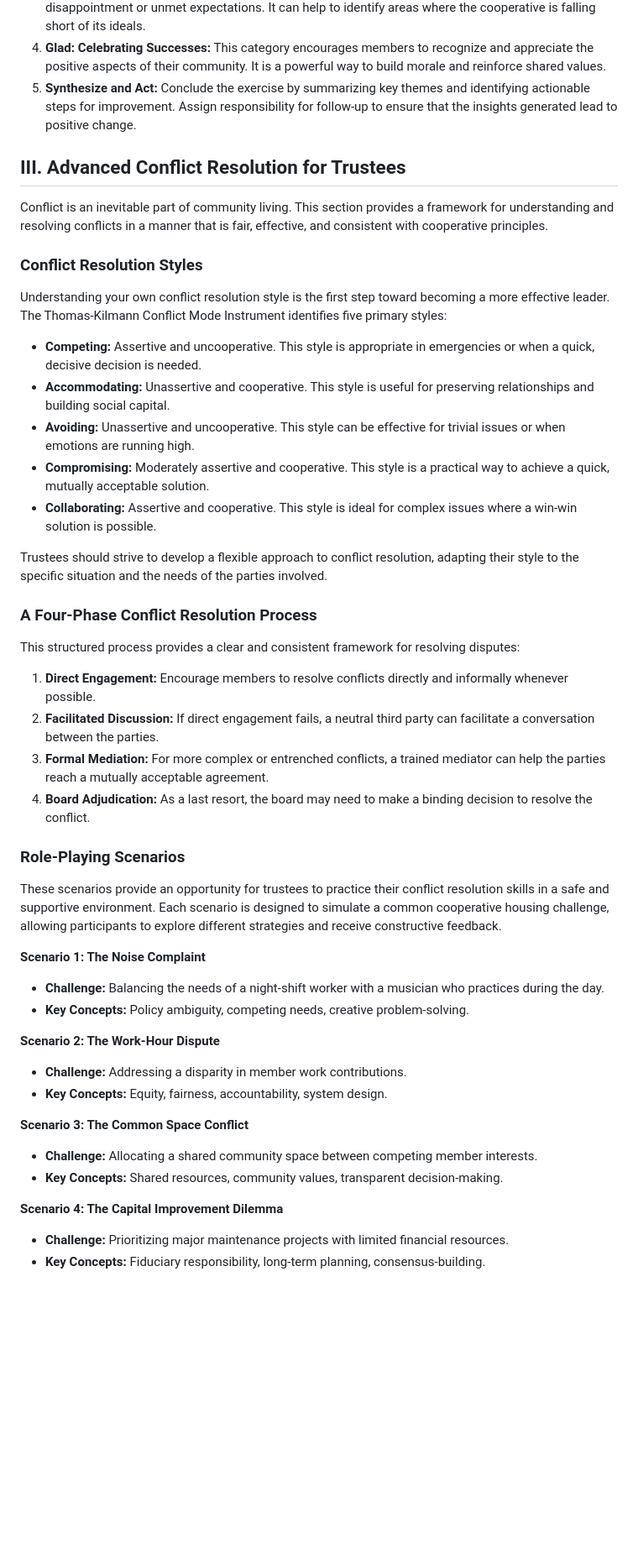
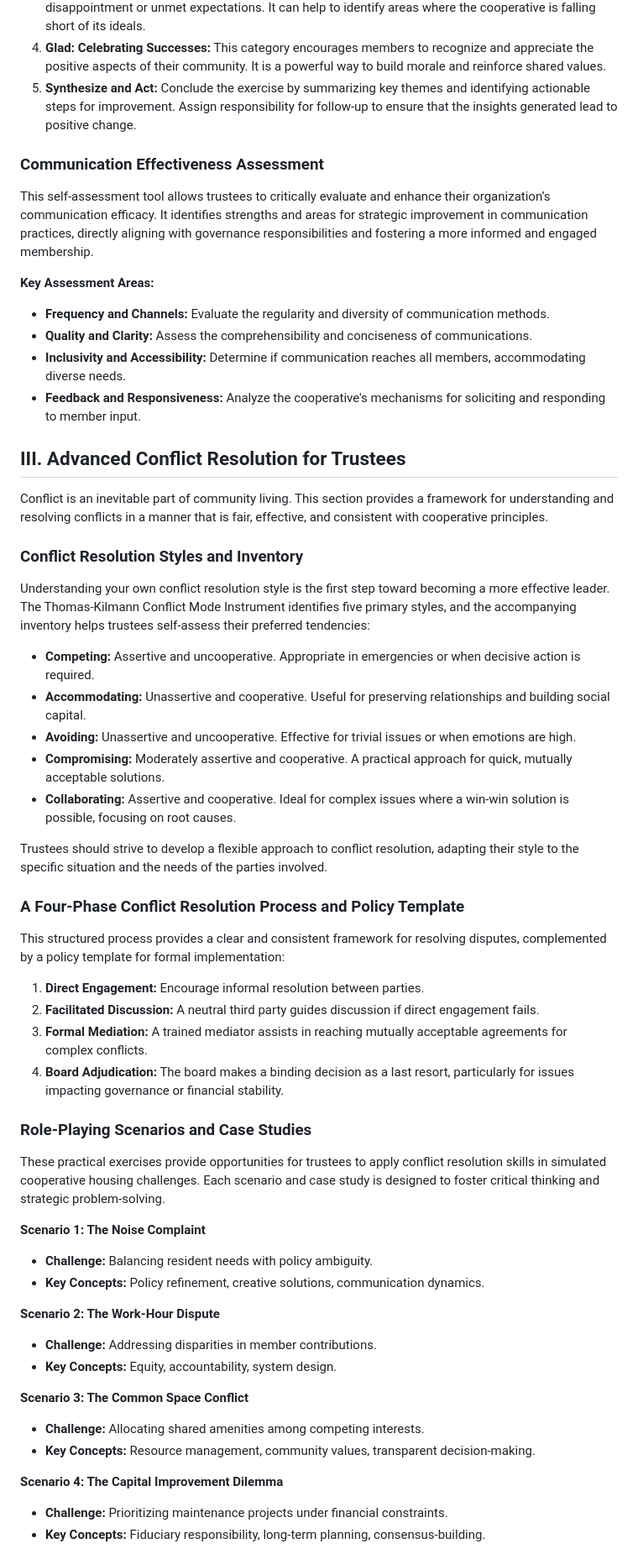
Before and after one commit to guitarbeat/cooperative-housing-culture-training, a Markdown page: cooperative-housing-trustee-training-manual.md, the part around the change printed below. Shown: that part at 84% size. GitHub-like rendering; blank space fills up the shorter version.

Commit message:
Further consolidated and refined training materials, integrating assessment tools and policy template.

```diff
--- a/cooperative-housing-trustee-training-manual.md
+++ b/cooperative-housing-trustee-training-manual.md
@@ -58,48 +58,59 @@ This structured exercise provides a safe and productive forum for members to sha
 4.  **Glad: Celebrating Successes:** This category encourages members to recognize and appreciate the positive aspects of their community. It is a powerful way to build morale and reinforce shared values.
 5.  **Synthesize and Act:** Conclude the exercise by summarizing key themes and identifying actionable steps for improvement. Assign responsibility for follow-up to ensure that the insights generated lead to positive change.
 
+### Communication Effectiveness Assessment
+
+This self-assessment tool allows trustees to critically evaluate and enhance their organization’s communication efficacy. It identifies strengths and areas for strategic improvement in communication practices, directly aligning with governance responsibilities and fostering a more informed and engaged membership.
+
+**Key Assessment Areas:**
+
+*   **Frequency and Channels:** Evaluate the regularity and diversity of communication methods.
+*   **Quality and Clarity:** Assess the comprehensibility and conciseness of communications.
+*   **Inclusivity and Accessibility:** Determine if communication reaches all members, accommodating diverse needs.
+*   **Feedback and Responsiveness:** Analyze the cooperative's mechanisms for soliciting and responding to member input.
+
 ## III. Advanced Conflict Resolution for Trustees
 
 Conflict is an inevitable part of community living. This section provides a framework for understanding and resolving conflicts in a manner that is fair, effective, and consistent with cooperative principles.
 
-### Conflict Resolution Styles
+### Conflict Resolution Styles and Inventory
 
-Understanding your own conflict resolution style is the first step toward becoming a more effective leader. The Thomas-Kilmann Conflict Mode Instrument identifies five primary styles:
+Understanding your own conflict resolution style is the first step toward becoming a more effective leader. The Thomas-Kilmann Conflict Mode Instrument identifies five primary styles, and the accompanying inventory helps trustees self-assess their preferred tendencies:
 
-*   **Competing:** Assertive and uncooperative. This style is appropriate in emergencies or when a quick, decisive decision is needed.
-*   **Accommodating:** Unassertive and cooperative. This style is useful for preserving relationships and building social capital.
-*   **Avoiding:** Unassertive and uncooperative. This style can be effective for trivial issues or when emotions are running high.
-*   **Compromising:** Moderately assertive and cooperative. This style is a practical way to achieve a quick, mutually acceptable solution.
-*   **Collaborating:** Assertive and cooperative. This style is ideal for complex issues where a win-win solution is possible.
+*   **Competing:** Assertive and uncooperative. Appropriate in emergencies or when decisive action is required.
+*   **Accommodating:** Unassertive and cooperative. Useful for preserving relationships and building social capital.
+*   **Avoiding:** Unassertive and uncooperative. Effective for trivial issues or when emotions are high.
+*   **Compromising:** Moderately assertive and cooperative. A practical approach for quick, mutually acceptable solutions.
+*   **Collaborating:** Assertive and cooperative. Ideal for complex issues where a win-win solution is possible, focusing on root causes.
 
 Trustees should strive to develop a flexible approach to conflict resolution, adapting their style to the specific situation and the needs of the parties involved.
 
-### A Four-Phase Conflict Resolution Process
+### A Four-Phase Conflict Resolution Process and Policy Template
 
-This structured process provides a clear and consistent framework for resolving disputes:
+This structured process provides a clear and consistent framework for resolving disputes, complemented by a policy template for formal implementation:
 
-1.  **Direct Engagement:** Encourage members to resolve conflicts directly and informally whenever possible.
-2.  **Facilitated Discussion:** If direct engagement fails, a neutral third party can facilitate a conversation between the parties.
-3.  **Formal Mediation:** For more complex or entrenched conflicts, a trained mediator can help the parties reach a mutually acceptable agreement.
-4.  **Board Adjudication:** As a last resort, the board may need to make a binding decision to resolve the conflict.
+1.  **Direct Engagement:** Encourage informal resolution between parties.
+2.  **Facilitated Discussion:** A neutral third party guides discussion if direct engagement fails.
+3.  **Formal Mediation:** A trained mediator assists in reaching mutually acceptable agreements for complex conflicts.
+4.  **Board Adjudication:** The board makes a binding decision as a last resort, particularly for issues impacting governance or financial stability.
 
-### Role-Playing Scenarios
+### Role-Playing Scenarios and Case Studies
 
-These scenarios provide an opportunity for trustees to practice their conflict resolution skills in a safe and supportive environment. Each scenario is designed to simulate a common cooperative housing challenge, allowing participants to explore different strategies and receive constructive feedback.
+These practical exercises provide opportunities for trustees to apply conflict resolution skills in simulated cooperative housing challenges. Each scenario and case study is designed to foster critical thinking and strategic problem-solving.
 
 **Scenario 1: The Noise Complaint**
-*   **Challenge:** Balancing the needs of a night-shift worker with a musician who practices during the day.
-*   **Key Concepts:** Policy ambiguity, competing needs, creative problem-solving.
+*   **Challenge:** Balancing resident needs with policy ambiguity.
+*   **Key Concepts:** Policy refinement, creative solutions, communication dynamics.
 
 **Scenario 2: The Work-Hour Dispute**
-*   **Challenge:** Addressing a disparity in member work contributions.
-*   **Key Concepts:** Equity, fairness, accountability, system design.
+*   **Challenge:** Addressing disparities in member contributions.
+*   **Key Concepts:** Equity, accountability, system design.
 
 **Scenario 3: The Common Space Conflict**
-*   **Challenge:** Allocating a shared community space between competing member interests.
-*   **Key Concepts:** Shared resources, community values, transparent decision-making.
+*   **Challenge:** Allocating shared amenities among competing interests.
+*   **Key Concepts:** Resource management, community values, transparent decision-making.
 
 **Scenario 4: The Capital Improvement Dilemma**
-*   **Challenge:** Prioritizing major maintenance projects with limited financial resources.
+*   **Challenge:** Prioritizing maintenance projects under financial constraints.
 *   **Key Concepts:** Fiduciary responsibility, long-term planning, consensus-building.
 
```
Also changed, not shown: other parts of cooperative-housing-trustee-training-manual.md (+6 -34 lines).
